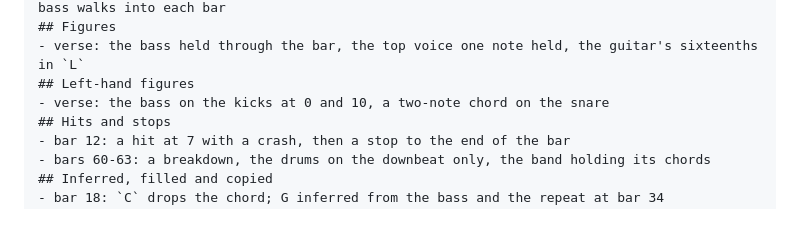
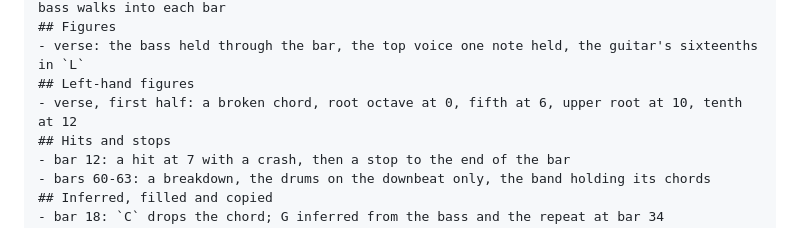
Before and after one commit to zeikar/pianoize, a Markdown page: arranging/workflow.md, the part around the change. Rendered like a GitHub page.

```diff
--- a/arranging/workflow.md
+++ b/arranging/workflow.md
@@ -110,7 +110,7 @@ pianoize's commands are deterministic and never call an LLM. You write two text
 ## Figures
 - verse: the bass held through the bar, the top voice one note held, the guitar's sixteenths in `L`
 ## Left-hand figures
-- verse: the bass on the kicks at 0 and 10, a two-note chord on the snare
+- verse, first half: a broken chord, root octave at 0, fifth at 6, upper root at 10, tenth at 12
 ## Hits and stops
 - bar 12: a hit at 7 with a crash, then a stop to the end of the bar
 - bars 60-63: a breakdown, the drums on the downbeat only, the band holding its chords
```
Also changed, not shown: arranging/left-hand-accompaniment.md (added, +33 -0 lines).
